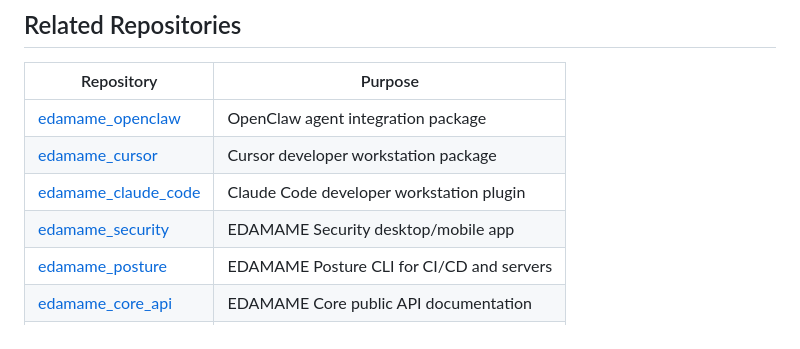
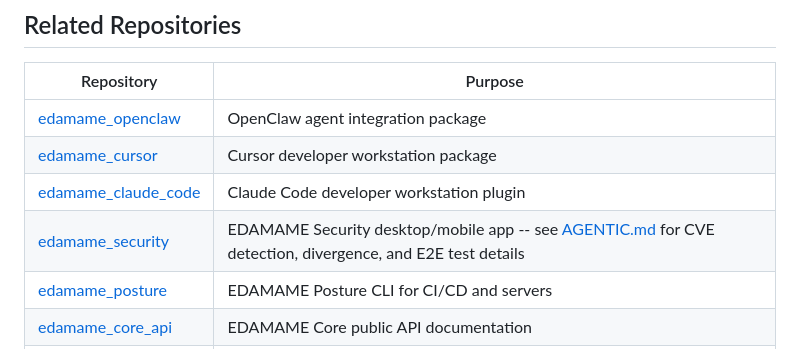
Before and after one commit to edamametechnologies/agent_security, a Markdown page: README.md, the part around the change. Drawn GitHub-style.

Commit message:
Update README.md to include link to AGENTIC.md for EDAMAME Security details

```diff
--- a/README.md
+++ b/README.md
@@ -147,7 +147,7 @@ After regeneration, `artifacts/paper-bundle/` contains:
 | [edamame_openclaw](https://github.com/edamametechnologies/edamame_openclaw) | OpenClaw agent integration package |
 | [edamame_cursor](https://github.com/edamametechnologies/edamame_cursor) | Cursor developer workstation package |
 | [edamame_claude_code](https://github.com/edamametechnologies/edamame_claude_code) | Claude Code developer workstation plugin |
-| [edamame_security](https://github.com/edamametechnologies/edamame_security) | EDAMAME Security desktop/mobile app |
+| [edamame_security](https://github.com/edamametechnologies/edamame_security) | EDAMAME Security desktop/mobile app -- see [AGENTIC.md](https://github.com/edamametechnologies/edamame_security/blob/main/AGENTIC.md) for CVE detection, divergence, and E2E test details |
 | [edamame_posture](https://github.com/edamametechnologies/edamame_posture) | EDAMAME Posture CLI for CI/CD and servers |
 | [edamame_core_api](https://github.com/edamametechnologies/edamame_core_api) | EDAMAME Core public API documentation |
 | [threatmodels](https://github.com/edamametechnologies/threatmodels) | Public security benchmarks and threat models |
```
